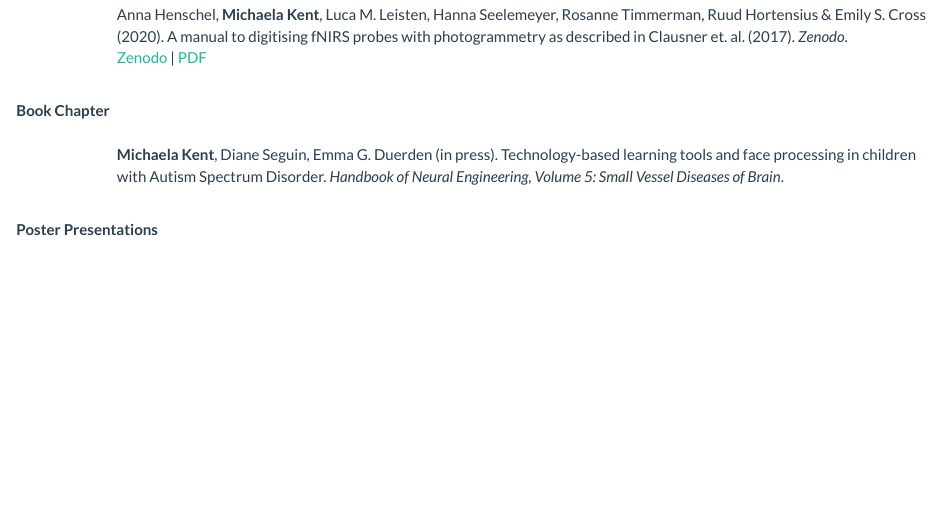
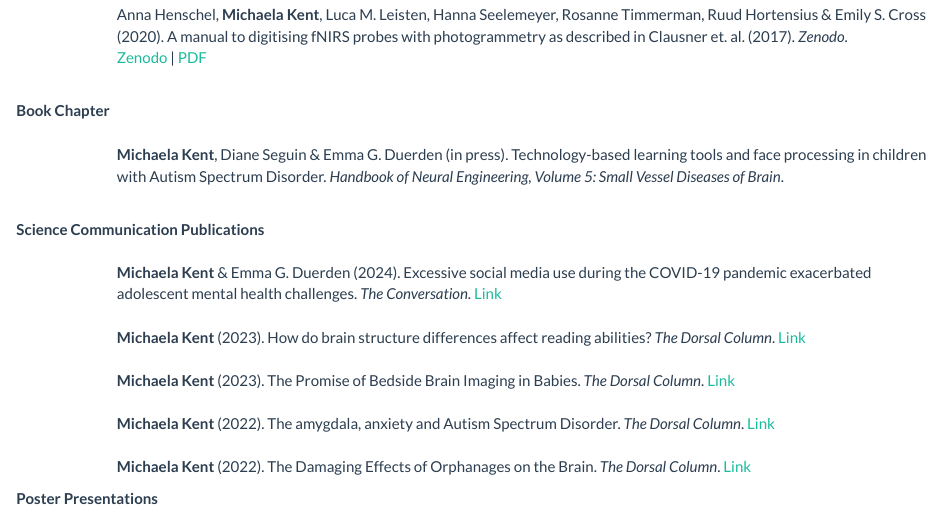
Before and after one commit to michaelakent/michaelakent.github.io, an R Markdown document (Publications.Rmd): the page in a window 1100 px wide, from 460 px down. The pictures show the output file Publications.html that the author committed with the source, opened offline; library style sheets and scripts come from the installed R packages.

Commit message:
Adding conversation article

```diff
--- a/Publications.Rmd
+++ b/Publications.Rmd
@@ -38,9 +38,34 @@ Anna Henschel, **Michaela Kent**, Luca M. Leisten, Hanna Seelemeyer, Rosanne Tim
 <br>
 <br>
 <div class="text extra-padding">
-**Michaela Kent**, Diane Seguin, Emma G. Duerden (in press). Technology-based learning tools and face processing in children with Autism Spectrum Disorder. *Handbook of Neural Engineering, Volume 5: Small Vessel Diseases of Brain*.
+**Michaela Kent**, Diane Seguin & Emma G. Duerden (in press). Technology-based learning tools and face processing in children with Autism Spectrum Disorder. *Handbook of Neural Engineering, Volume 5: Small Vessel Diseases of Brain*.
 <br>
 <br>
+</div>
+**Science Communication Publications**
+<br>
+<br>
+<div class="text extra-padding">
+**Michaela Kent** & Emma G. Duerden (2024). Excessive social media use during the COVID-19 pandemic exacerbated adolescent mental health challenges. *The Conversation*.
+[Link](https://theconversation.com/excessive-social-media-use-during-the-covid-19-pandemic-exacerbated-adolescent-mental-health-challenges-217986)
+<br>
+<br>
+**Michaela Kent** (2023). How do brain structure differences affect reading abilities? *The Dorsal Column*.
+[Link](https://songsuwo.ca/thedorsalcolumn/vol-4-iss-4-michaela-kent)
+<br>
+<br>
+**Michaela Kent** (2023). The Promise of Bedside Brain Imaging in Babies. *The Dorsal Column*.
+[Link](https://songsuwo.ca/thedorsalcolumn/vol4-iss2-michaela-kent)
+<br>
+<br>
+**Michaela Kent** (2022). The amygdala, anxiety and Autism Spectrum Disorder. *The Dorsal Column*.
+[Link](https://songsuwo.ca/thedorsalcolumn/vol3-iss4-michaela-kent)
+<br>
+<br>
+**Michaela Kent** (2022). The Damaging Effects of Orphanages on the Brain. *The Dorsal Column*.
+[Link](https://songsuwo.ca/thedorsalcolumn/vol3-iss2-michaela-kent)
+<br>
+
 </div>
 **Poster Presentations**
 <br>
```
Also changed, not shown: Publications.html.
